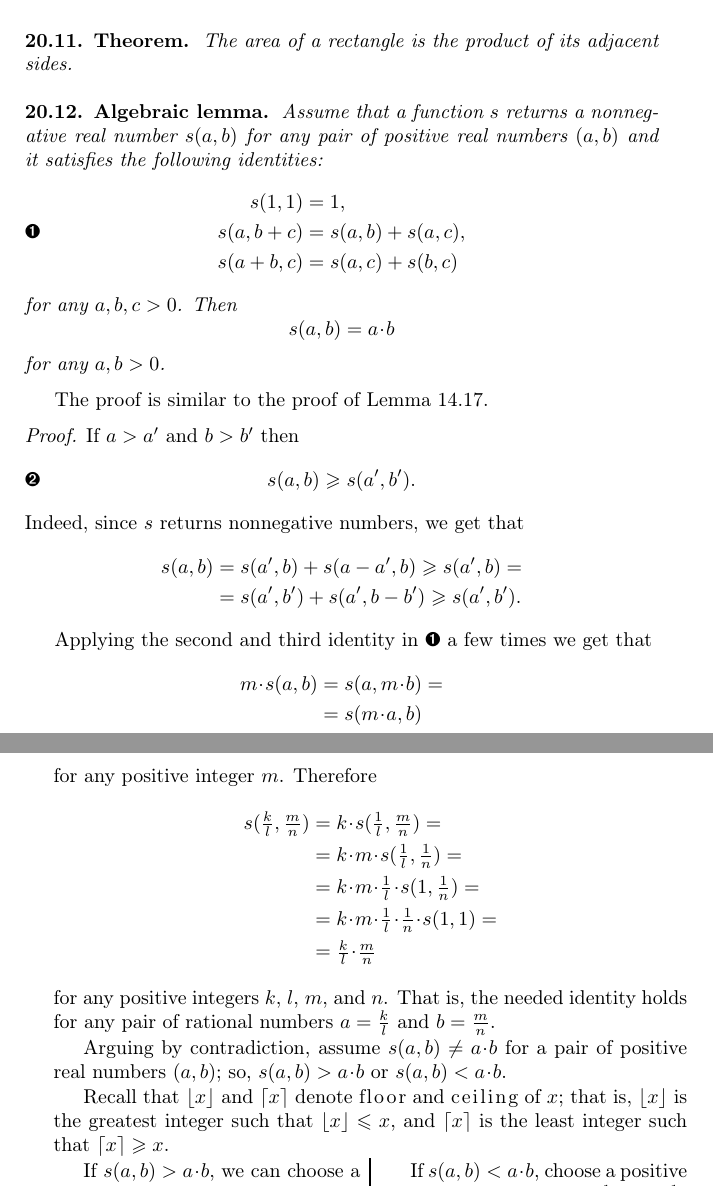
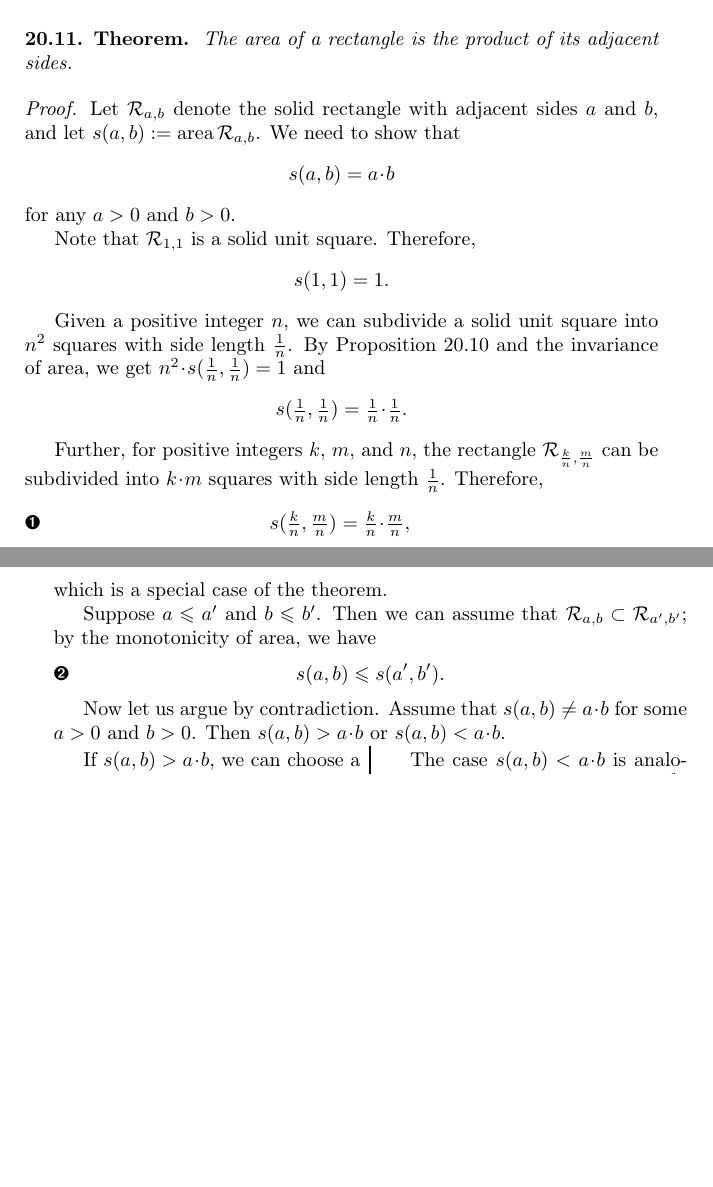
Before and after one commit to anton-petrunin/birkhoff, a LaTeX book (all-lectures.tex, which reads area.tex): two parts of pages 168 and 169 of 197 before the commit and two parts of pages 168 and 169 of 196 after it, joined at a grey line, cut so that both start at the same text, the shorter picture padded with empty space. Compiled offline with pdfLaTeX.

Commit message:
Rectangles

```diff
--- a/area.tex
+++ b/area.tex
@@ -358,73 +371,43 @@ namely, \textit{if two nondegenerate polygonal sets have equal area, then they a
 The last statement was proved by William Wallace, Farkas Bolyai, and Paul Gerwien.
 The analogous statement in three dimensions, known as {}\emph{Hilbert's third problem}, is false; it was proved by Max Dehn.
 
-
-
 \section{Rectangles}
 
 \begin{thm}{Theorem}\label{thm:area-rect}
 The area of a rectangle is the product of its adjacent sides.
 \end{thm}
 
-\begin{thm}{Algebraic lemma}\label{lem:alg-area}
-Assume that a function $s$
-returns a nonnegative real number $s(a,b)$
-for any pair of positive real numbers $(a,b)$
-and it satisfies the following identities:
-\[\begin{aligned}
-s(1,1)&=1,
-\\
-s(a,b+c)&=s(a,b)+s(a,c),
-\\
-s(a+b,c)&=s(a,c)+s(b,c)
-\end{aligned}
-\eqlbl{3s}
+\parit{Proof.}
+Let $\mathcal{R}_{a,b}$ denote the solid rectangle with adjacent sides $a$ and~$b$,
+and let $s(a,b)\df\area \mathcal{R}_{a,b}$.
+We need to show that
+\[s(a,b)=a\cdot b\]
+for any $a>0$ and $b>0$.
+
+Note that $\mathcal{R}_{1,1}$ is a solid unit square.
+Therefore,
+\[s(1,1)=1.
 \]
-for any $a,b,c>0$.
-Then
-\[s(a,b)=a\cdot b\]
-for any $a,b>0$.
-\end{thm}
 
-The proof is similar to the proof of Lemma~\ref{lem:R-auto}.
+Given a positive integer $n$,
+we can subdivide a solid unit square into $n^2$ squares with side length $\tfrac1n$.
+By Proposition~\ref{prop:subdivision} and the invariance of area, we get $n^2\cdot s(\tfrac1n,\tfrac1n)=1$ and
+\[
+s(\tfrac1n,\tfrac1n)=\tfrac1n\cdot\tfrac1n.
+\]
 
-\parit{Proof.}
-If $a>a'$ and $b>b'$ then
-\[s(a,b)\ge s(a',b').\eqlbl{s(a,b)>s(a',b')}\]
-Indeed, since $s$ returns nonnegative numbers, we get that
-\begin{align*}
-s(a,b)&=s(a',b)+s(a-a',b)\ge s(a',b)=
-\\
-&= s(a',b')+s(a',b-b')\ge s(a',b').
-\end{align*}
+Further, for positive integers $k$, $m$, and $n$, the rectangle $\mathcal{R}_{\frac kn,\frac mn}$ can be subdivided into $k\cdot m$ squares with side length $\tfrac1n$.
+Therefore,
+\[s(\tfrac kn,\tfrac mn)=\tfrac kn\cdot \tfrac mn,\eqlbl{eq:a(a,b)=ab-}\]
+which is a special case of the theorem.
 
-Applying the second and third identity in \ref{3s} a few times we get that
-\begin{align*}
-m\cdot s(a,b)&=s(a,m\cdot b)=
-\\&=s(m\cdot a,b)
-\end{align*}
-for any positive integer $m$. Therefore
-\begin{align*}
-s(\tfrac kl,\tfrac mn)
-&=k \cdot s(\tfrac 1l,\tfrac mn)=
-\\
-&=k\cdot m \cdot s(\tfrac 1l,\tfrac 1n)=
-\\
-&=k\cdot m\cdot \tfrac 1l\cdot s(1, \tfrac 1n)=
-\\
-&=k\cdot m\cdot \tfrac 1l\cdot \tfrac 1n\cdot s(1,1)=
-\\
-&=\tfrac kl\cdot\tfrac mn
-\end{align*}
-for any positive integers $k$, $l$, $m$, and $n$.
-That is, the needed identity holds for any pair of rational numbers $a=\tfrac kl$ and $b=\tfrac mn$.
+Suppose $a\le a'$ and $b\le b'$.
+Then we can assume that $\mathcal{R}_{a,b}\subset \mathcal{R}_{a',b'}$; by the monotonicity of area, we have
+\[s(a,b)\le s(a',b').\eqlbl{s(a,b)>s(a',b')}\]
 
-Arguing by contradiction, assume $s(a,b)\ne a\cdot b$ for a pair of positive real numbers $(a,b)$;
-so, $s(a,b)> a\cdot b$ or $s(a,b)\z< a\cdot b$.
-
-Recall that \index{63@$\lfloor x \rfloor$, $\lceil x \rceil$}$\lfloor x \rfloor$ and $\lceil x \rceil$  denote \index{floor and ceiling}\emph{floor} and \emph{ceiling} of $x$;
-that is, $\lfloor x \rfloor$ is the greatest integer such that $\lfloor x \rfloor\le x$,
-and $\lceil x \rceil$ is the least integer such that $\lceil x \rceil\ge x$.
+Now let us argue by contradiction.
+Assume that $s(a,b)\ne a\cdot b$ for some $a>0$ and $b>0$.
+Then $s(a,b)> a\cdot b$ or $s(a,b) <a\cdot b$.
 
 \raggedcolumns\setlength{\multicolsep}{.5mm}
 \setlength{\columnseprule}{1pt}
@@ -451,5 +433,6 @@ which contradicts \ref{s(a,b)>}.
 
 \columnbreak
 
-If $s(a,b)< a\cdot b$, choose a positive integer $n$ such that $a>\tfrac1n$, $b>\tfrac1n$, and
+The case $s(a,b)< a\cdot b$ is analogous.
+Choose $n$ such that $a>\tfrac1n$, $b>\tfrac1n$, and
 \[s(a,b)< (a-\tfrac1n)\cdot (b-\tfrac1n).\eqlbl{s(a,b)<}\]
@@ -497 +456,0 @@ That is, the first identity in the algebraic lemma holds.
-The rectangle $\mathcal{R}_{a+b,c}$
```
Also changed, not shown: hints.tex (+9 -8 lines), triangle.tex (+3 -3 lines), area.tex (98 more changed lines).
